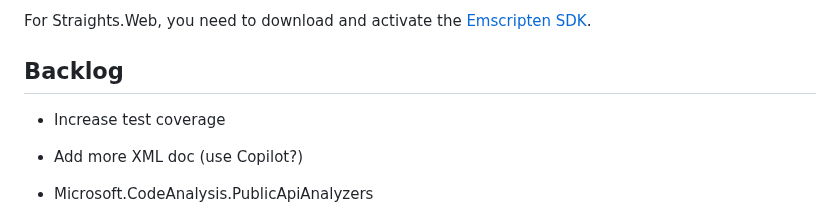
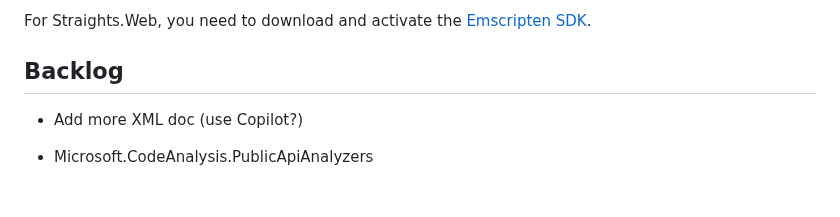
Before and after one commit to m-ringler/straights, a Markdown page: README.md, the part around the change. GitHub-like rendering; blank space fills up the shorter version.

```diff
--- a/README.md
+++ b/README.md
@@ -102,7 +102,6 @@ For Straights.Web, you need to download and activate the
 
 ## Backlog
 
-* Increase test coverage
 * Add more XML doc (use Copilot?)
 * Microsoft.CodeAnalysis.PublicApiAnalyzers
 * Migrate to slnx format
```
